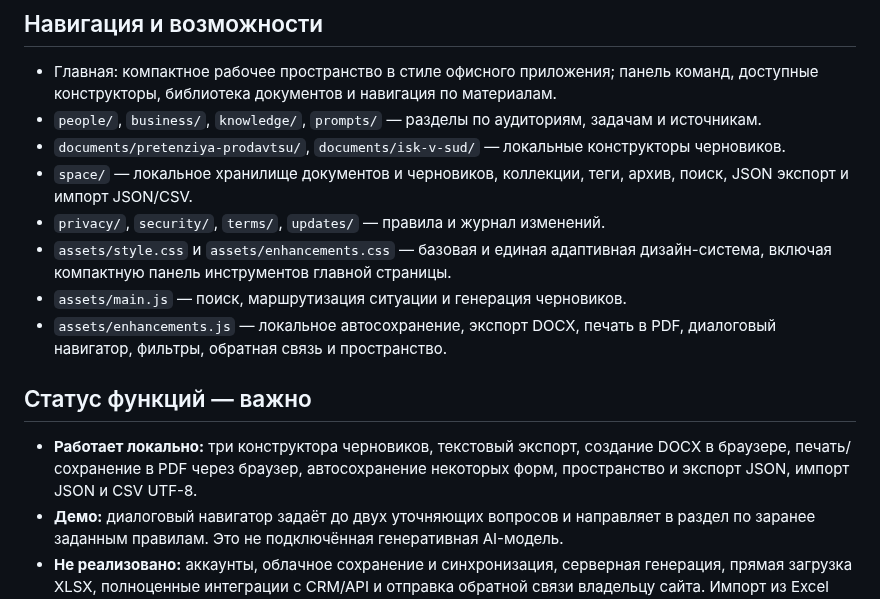
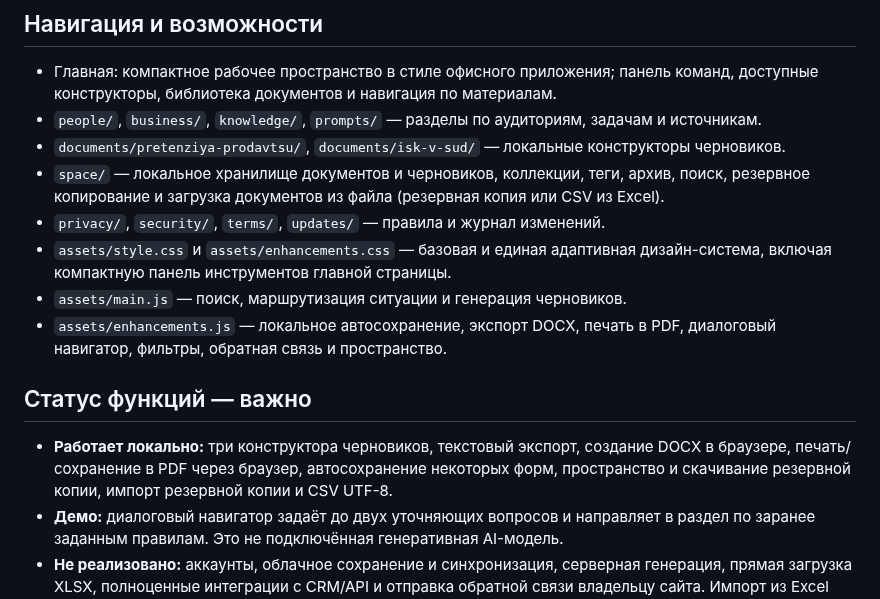
Before and after one commit to rytikov0285/text2me, a Markdown page: README.md, the part around the change. Drawn GitHub-style.

Commit message:
Document plain-language navigation and backup actions

```diff
--- a/README.md
+++ b/README.md
@@ -7,7 +7,7 @@
 - Главная: компактное рабочее пространство в стиле офисного приложения; панель команд, доступные конструкторы, библиотека документов и навигация по материалам.
 - `people/`, `business/`, `knowledge/`, `prompts/` — разделы по аудиториям, задачам и источникам.
 - `documents/pretenziya-prodavtsu/`, `documents/isk-v-sud/` — локальные конструкторы черновиков.
-- `space/` — локальное хранилище документов и черновиков, коллекции, теги, архив, поиск, JSON экспорт и импорт JSON/CSV.
+- `space/` — локальное хранилище документов и черновиков, коллекции, теги, архив, поиск, резервное копирование и загрузка документов из файла (резервная копия или CSV из Excel).
 - `privacy/`, `security/`, `terms/`, `updates/` — правила и журнал изменений.
 - `assets/style.css` и `assets/enhancements.css` — базовая и единая адаптивная дизайн-система, включая компактную панель инструментов главной страницы.
 - `assets/main.js` — поиск, маршрутизация ситуации и генерация черновиков.
@@ -15,7 +15,7 @@
 
 ## Статус функций — важно
 
-- **Работает локально:** три конструктора черновиков, текстовый экспорт, создание DOCX в браузере, печать/сохранение в PDF через браузер, автосохранение некоторых форм, пространство и экспорт JSON, импорт JSON и CSV UTF-8.
+- **Работает локально:** три конструктора черновиков, текстовый экспорт, создание DOCX в браузере, печать/сохранение в PDF через браузер, автосохранение некоторых форм, пространство и скачивание резервной копии, импорт резервной копии и CSV UTF-8.
 - **Демо:** диалоговый навигатор задаёт до двух уточняющих вопросов и направляет в раздел по заранее заданным правилам. Это не подключённая генеративная AI-модель.
 - **Не реализовано:** аккаунты, облачное сохранение и синхронизация, серверная генерация, прямая загрузка XLSX, полноценные интеграции с CRM/API и отправка обратной связи владельцу сайта. Импорт из Excel работает через CSV.
 - **Юридические ограничения:** черновики не являются индивидуальным юридическим заключением. Актуальность права, применимость шаблона и факты требуют проверки.
```
